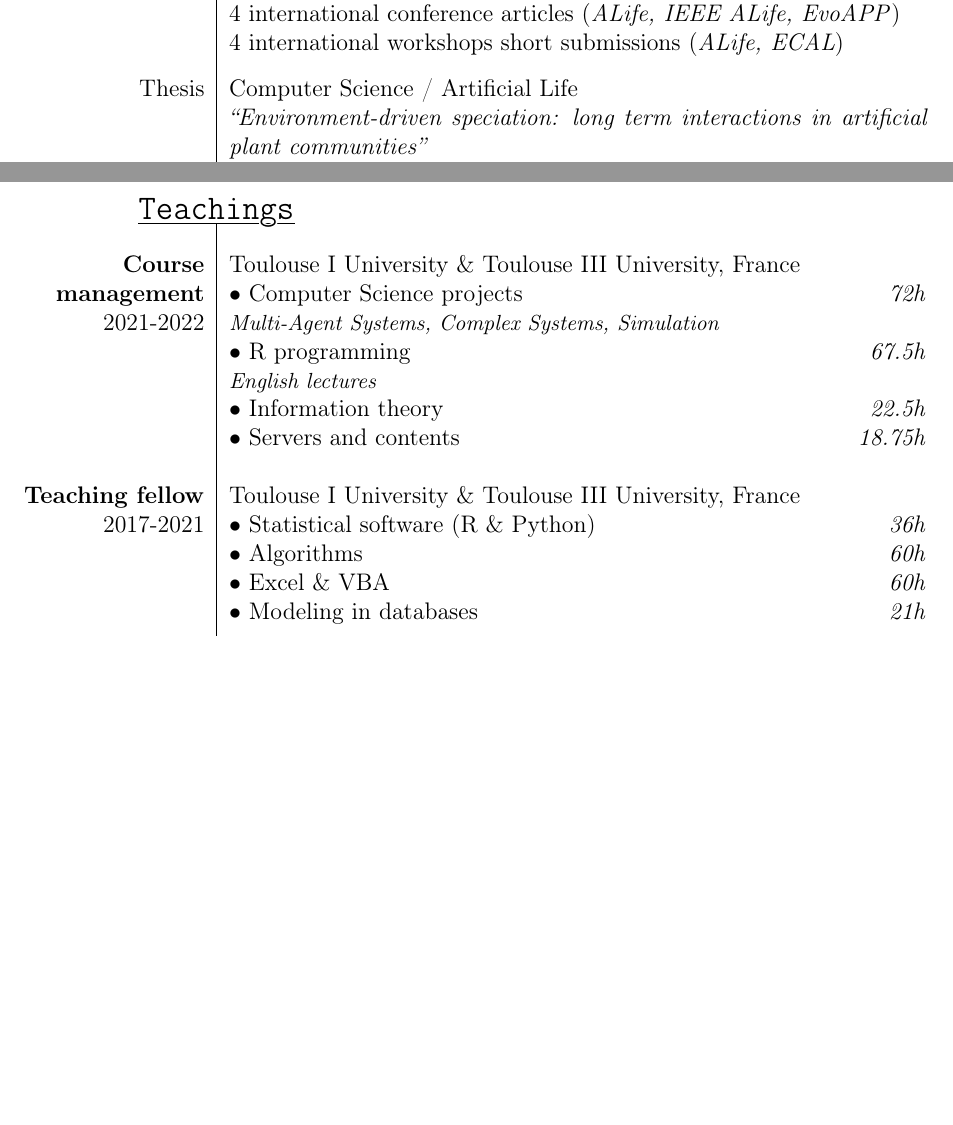
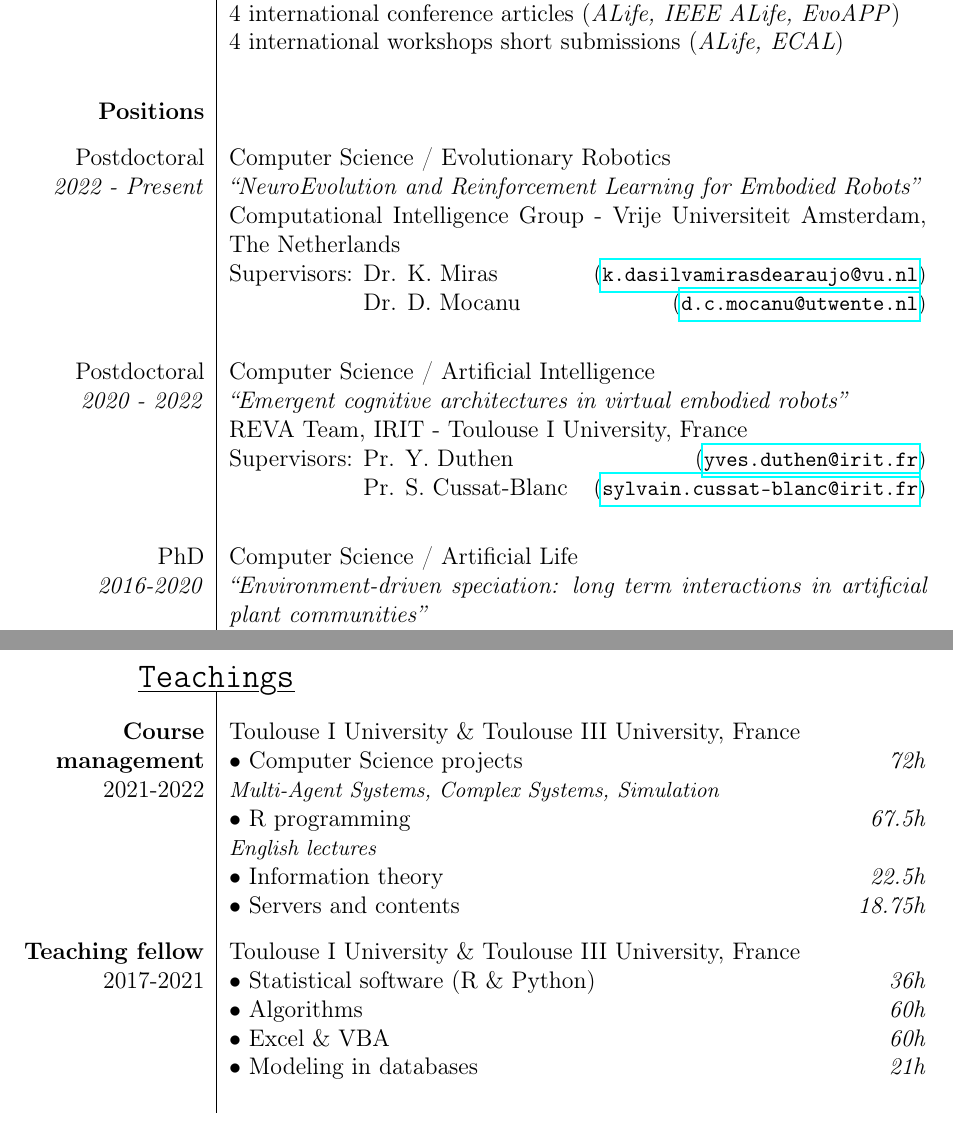
Before and after one commit to kgd-al/CV, a LaTeX CV (_latex/cv.tex): two parts of pages 1 and 3 of 5 before the commit and two parts of pages 1 and 3 of 6 after it, joined at a grey line, cut so that both start at the same text, the shorter picture padded with empty space. Compiled offline with pdfLaTeX; a LaTeX package or settings file that is missing is left out.

Commit message:
Minor fix to layout

```diff
--- a/_latex/cv.tex
+++ b/_latex/cv.tex
@@ -54,6 +54,7 @@
                                                                                            \Fr{Version \`a jour (Anglais)}}}
  \fancyfoot[R]{\fancysize \footnotesize Page \thepage\ \En{of}\Fr{sur} \pageref*{LastPage}}
 }
+\fancyfoot{}
 
 \renewcommand{\headrulewidth}{0pt}
 \pagestyle{fancy}
@@ -155,6 +156,9 @@
 }
 \def\UnivCapitole{\UnivCapitoleShort, France}
 % ========================================
+\def\UnivVUShort{Vrije Universiteit Amsterdam}
+\def\UnivVU{\UnivVUShort, The Netherlands}
+% ========================================
 
 % ========================================
 % Format skills
@@ -236,9 +240,30 @@
   4 international workshops short submissions (\emph{ALife, ECAL})%\\
 %   1 poster (\emph{ALife})
  }
+ \\[.5em]
+
+ \itm{Positions}{}{}
  \\[-.5em]
 
- \itm{}{\En{Thesis}}{%
+ \itm{{\normalfont Postdoctoral}}{\emph{2022 - Present}}{%
+  Computer Science / Evolutionary Robotics \\
+  \emph{``NeuroEvolution and Reinforcement Learning for Embodied Robots''} \\
+  Computational Intelligence Group - \UnivVU \\
+  Supervisors: Dr. K. Miras \hfill(\mailto{k.dasilvamirasdearaujo@vu.nl}) \\
+  \phantom{Supervisors: }Dr. D. Mocanu \hfill(\mailto{d.c.mocanu@utwente.nl})
+ }
+ \\[.5em]
+
+ \itm{{\normalfont Postdoctoral}}{\emph{2020 - 2022}}{%
+  Computer Science / Artificial Intelligence \\
+  \emph{``Emergent cognitive architectures in virtual embodied robots''} \\
+  REVA Team, IRIT - \UnivCapitole \\
+  Supervisors: Pr. Y. Duthen \hfill(\mailto{yves.duthen@irit.fr}) \\
+  \phantom{Supervisors: }Pr. S. Cussat-Blanc \hfill(\mailto{sylvain.cussat-blanc@irit.fr})
+ }
+ \\[.5em]
+
+ \itm{\normalfont PhD}{\emph{2016-2020}}{%
   Computer Science / Artificial Life \\
   \emph{``Environment-driven speciation: long term interactions in artificial plant communities''} \\
   REVA Team, IRIT - \UnivCapitole \\
@@ -374,7 +400,7 @@
   \di Information theory \ritm{22.5h} \\
   \di Servers and contents \ritm{18.75h} \\
  }
- \\
+ \\[-.5em]
 
  \itm{\En{Teaching fellow}\Fr{Charg\'e de TD}}{2017-2021}{
   \UnivCapitoleShort{} \& \UnivUPS \\
```
Also changed, not shown: cv.pdf, publications.pdf, _latex/cv.tex (19 more changed lines).
